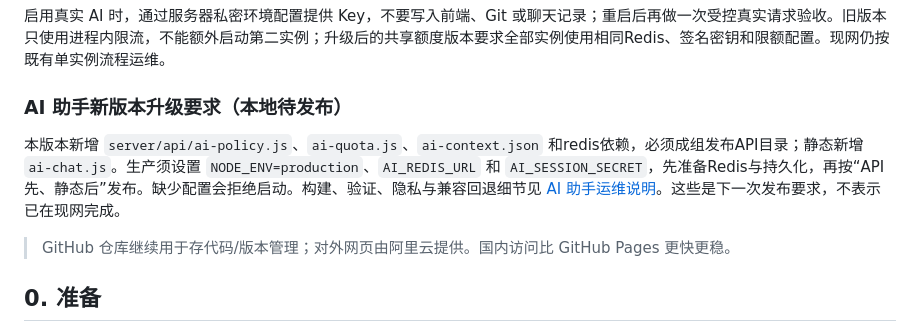
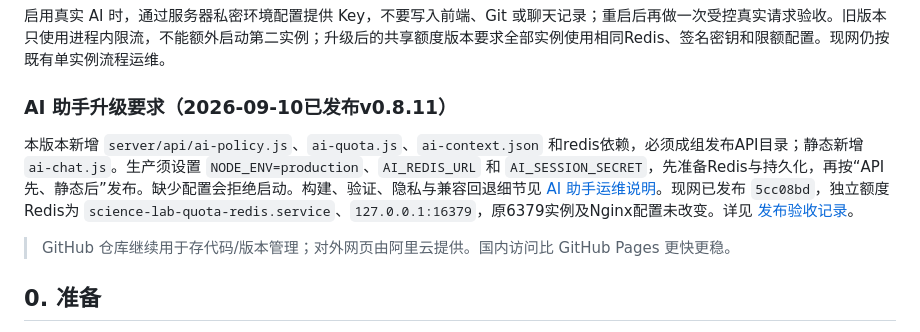
Before and after one commit to Albert-Huo/Science-Lab, a Markdown page: docs/aliyun-deploy.md, the part around the change. Drawn GitHub-style.

Commit message:
docs: record AI hardening production deployment and verification

```diff
--- a/docs/aliyun-deploy.md
+++ b/docs/aliyun-deploy.md
@@ -23,9 +23,9 @@
 
 启用真实 AI 时，通过服务器私密环境配置提供 Key，不要写入前端、Git 或聊天记录；重启后再做一次受控真实请求验收。旧版本只使用进程内限流，不能额外启动第二实例；升级后的共享额度版本要求全部实例使用相同Redis、签名密钥和限额配置。现网仍按既有单实例流程运维。
 
-### AI 助手新版本升级要求（本地待发布）
+### AI 助手升级要求（2026-09-10已发布v0.8.11）
 
-本版本新增 `server/api/ai-policy.js`、`ai-quota.js`、`ai-context.json` 和redis依赖，必须成组发布API目录；静态新增 `ai-chat.js`。生产须设置 `NODE_ENV=production`、`AI_REDIS_URL` 和 `AI_SESSION_SECRET`，先准备Redis与持久化，再按“API先、静态后”发布。缺少配置会拒绝启动。构建、验证、隐私与兼容回退细节见 [AI 助手运维说明](ai-assistant.md)。这些是下一次发布要求，不表示已在现网完成。
+本版本新增 `server/api/ai-policy.js`、`ai-quota.js`、`ai-context.json` 和redis依赖，必须成组发布API目录；静态新增 `ai-chat.js`。生产须设置 `NODE_ENV=production`、`AI_REDIS_URL` 和 `AI_SESSION_SECRET`，先准备Redis与持久化，再按“API先、静态后”发布。缺少配置会拒绝启动。构建、验证、隐私与兼容回退细节见 [AI 助手运维说明](ai-assistant.md)。现网已发布 `5cc08bd`，独立额度Redis为 `science-lab-quota-redis.service`、`127.0.0.1:16379`，原6379实例及Nginx配置未改变。详见 [发布验收记录](superpowers/plans/2026-09-10-ai-assistant-hardening.md)。
 
 > GitHub 仓库继续用于存代码/版本管理；对外网页由阿里云提供。国内访问比 GitHub Pages 更快更稳。
 
```
Also changed, not shown: docs/ai-assistant.md (+1 -1 lines), 1 other file.
